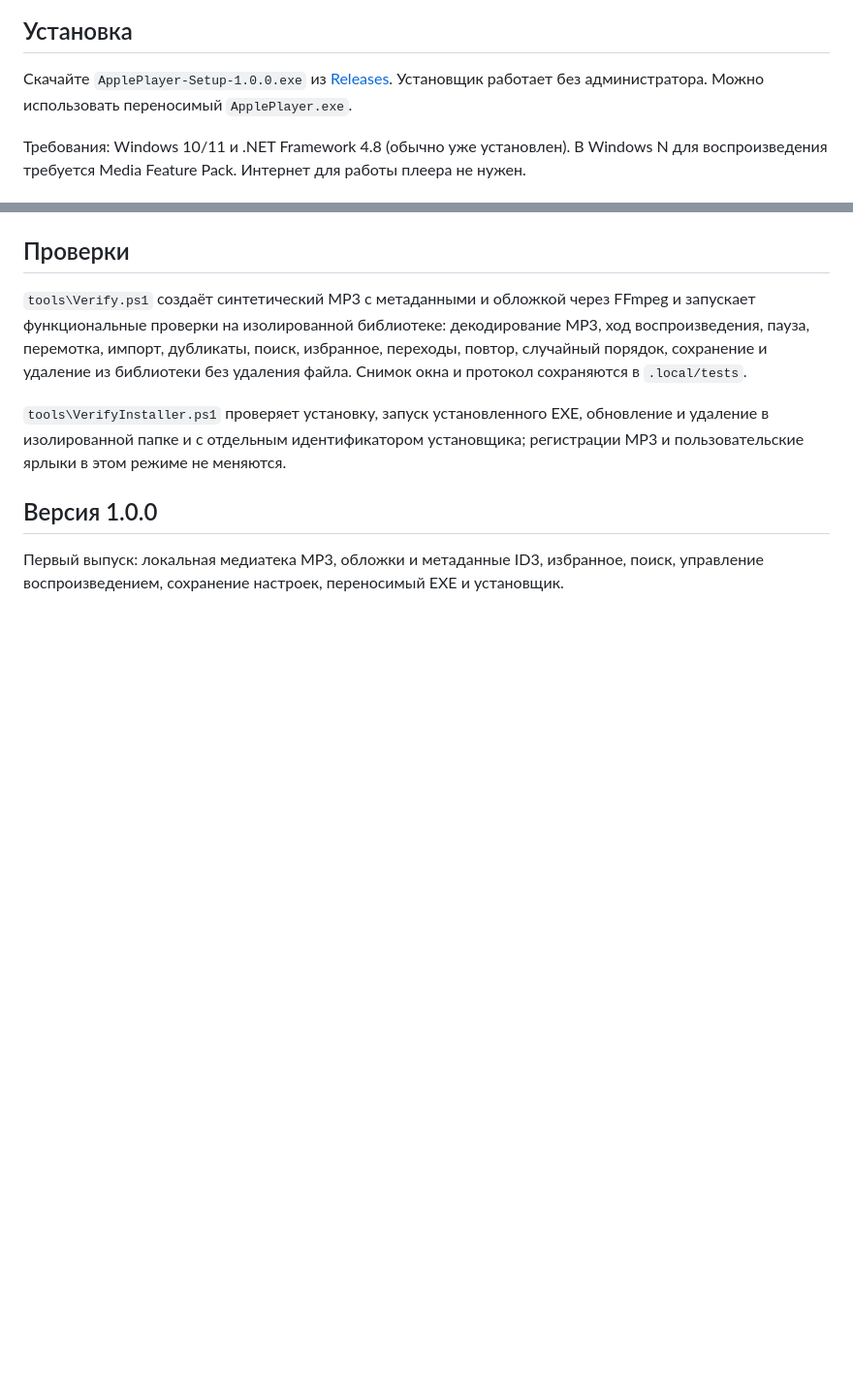
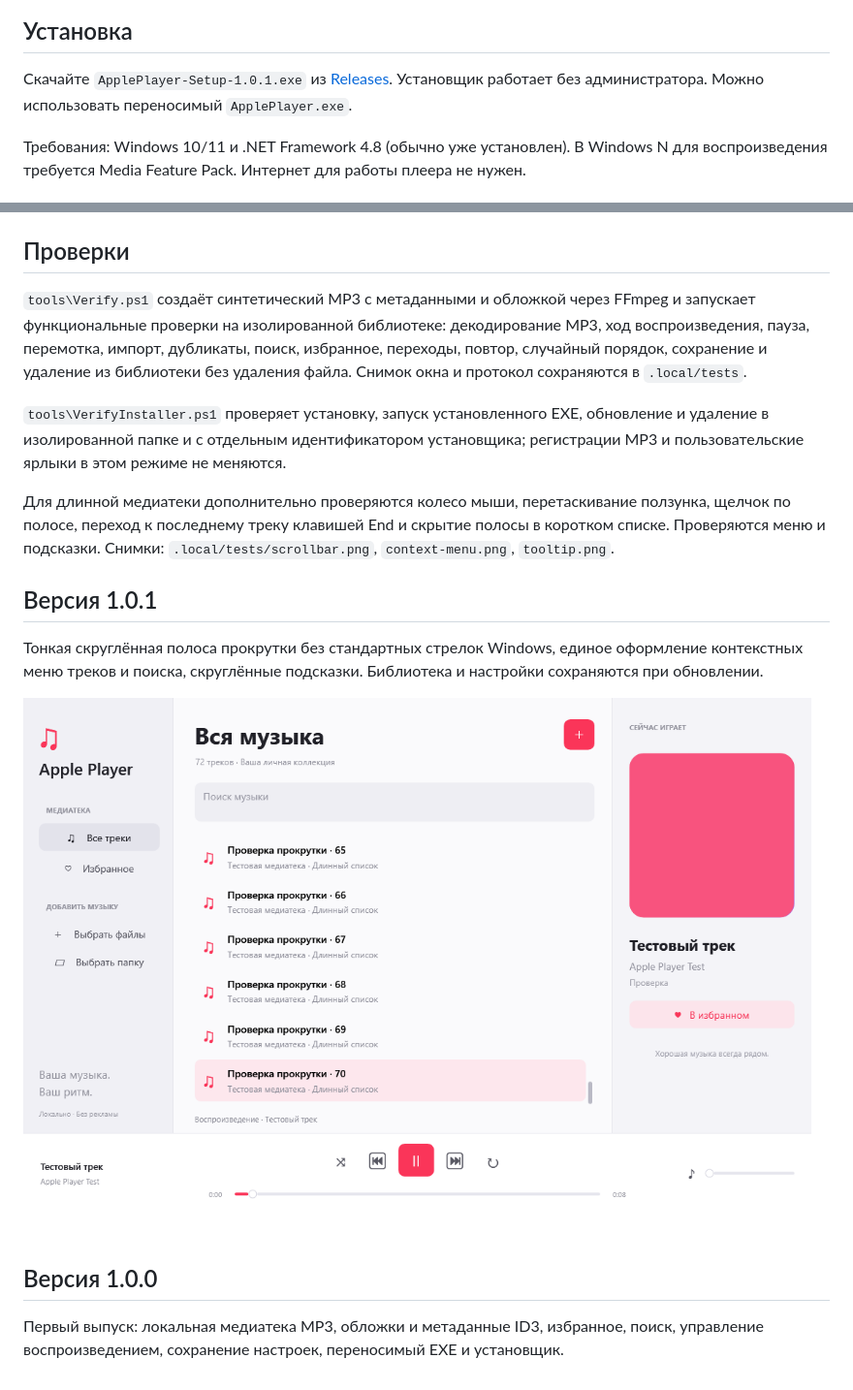
Before and after one commit to MaksimDenisov31/apple-mp3-player, a Markdown page: README.md, 2 parts joined by grey strips. Shown at 97% size. GitHub-like rendering; pictures changed too: docs/scrollbar.png (added); blank space fills up the shorter version.

Commit message:
Fix native scrollbar and popup styling; release 1.0.1

```diff
--- a/README.md
+++ b/README.md
@@ -6,7 +6,7 @@
 
 ## Установка
 
-Скачайте `ApplePlayer-Setup-1.0.0.exe` из [Releases](https://github.com/MaksimDenisovRussia/apple-player/releases/latest). Установщик работает без администратора. Можно использовать переносимый `ApplePlayer.exe`.
+Скачайте `ApplePlayer-Setup-1.0.1.exe` из [Releases](https://github.com/MaksimDenisovRussia/apple-player/releases/latest). Установщик работает без администратора. Можно использовать переносимый `ApplePlayer.exe`.
 
 Требования: Windows 10/11 и .NET Framework 4.8 (обычно уже установлен). В Windows N для воспроизведения требуется Media Feature Pack. Интернет для работы плеера не нужен.
 
@@ -36,6 +36,14 @@
 
 `tools\VerifyInstaller.ps1` проверяет установку, запуск установленного EXE, обновление и удаление в изолированной папке и с отдельным идентификатором установщика; регистрации MP3 и пользовательские ярлыки в этом режиме не меняются.
 
+Для длинной медиатеки дополнительно проверяются колесо мыши, перетаскивание ползунка, щелчок по полосе, переход к последнему треку клавишей End и скрытие полосы в коротком списке. Проверяются меню и подсказки. Снимки: `.local/tests/scrollbar.png`, `context-menu.png`, `tooltip.png`.
+
+## Версия 1.0.1
+
+Тонкая скруглённая полоса прокрутки без стандартных стрелок Windows, единое оформление контекстных меню треков и поиска, скруглённые подсказки. Библиотека и настройки сохраняются при обновлении.
+
+![Длинная медиатека и новая прокрутка](docs/scrollbar.png)
+
 ## Версия 1.0.0
 
 Первый выпуск: локальная медиатека MP3, обложки и метаданные ID3, избранное, поиск, управление воспроизведением, сохранение настроек, переносимый EXE и установщик.
```
Also changed, not shown: docs/release-notes.md (+7 -10 lines), docs/verification.md (+11 -1 lines), docs/context-menu.png (added), docs/player.png, docs/tooltip.png (added), 8 other files.
